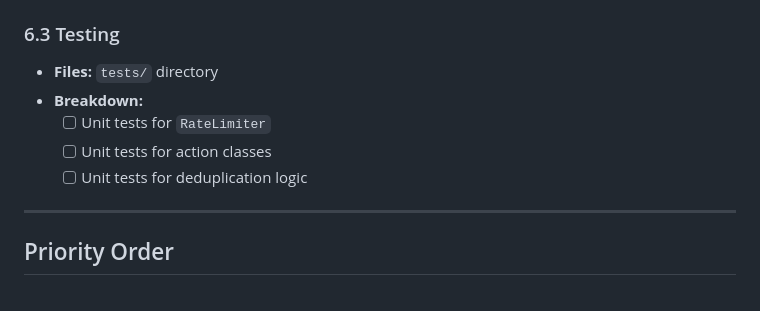
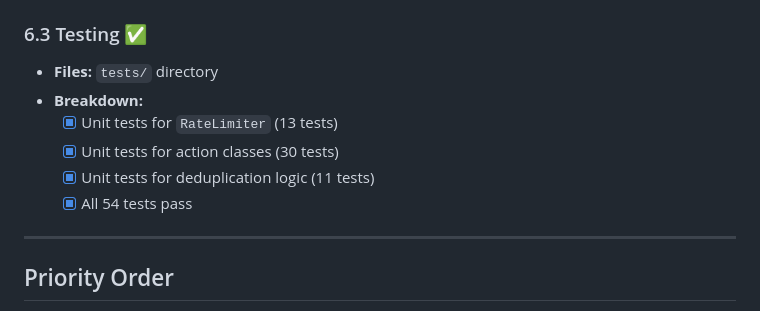
Before and after one commit to vaproh/ReOrchestra, a Markdown page: TODO.md, the part around the change. Rendered like a GitHub page.

Commit message:
Update TODO.md - mark 6.3 complete

```diff
--- a/TODO.md
+++ b/TODO.md
@@ -144,12 +144,13 @@ All settings are managed via `.env` file and `app/config.py`.
   - [x] Make timeouts configurable in config
   - [x] Fix thread-unsafe `QueueManager` with proper locking
 
-### 6.3 Testing
+### 6.3 Testing ✅
 - **Files:** `tests/` directory
 - **Breakdown:**
-  - [ ] Unit tests for `RateLimiter`
-  - [ ] Unit tests for action classes
-  - [ ] Unit tests for deduplication logic
+  - [x] Unit tests for `RateLimiter` (13 tests)
+  - [x] Unit tests for action classes (30 tests)
+  - [x] Unit tests for deduplication logic (11 tests)
+  - [x] All 54 tests pass
 
 ---
 
```
